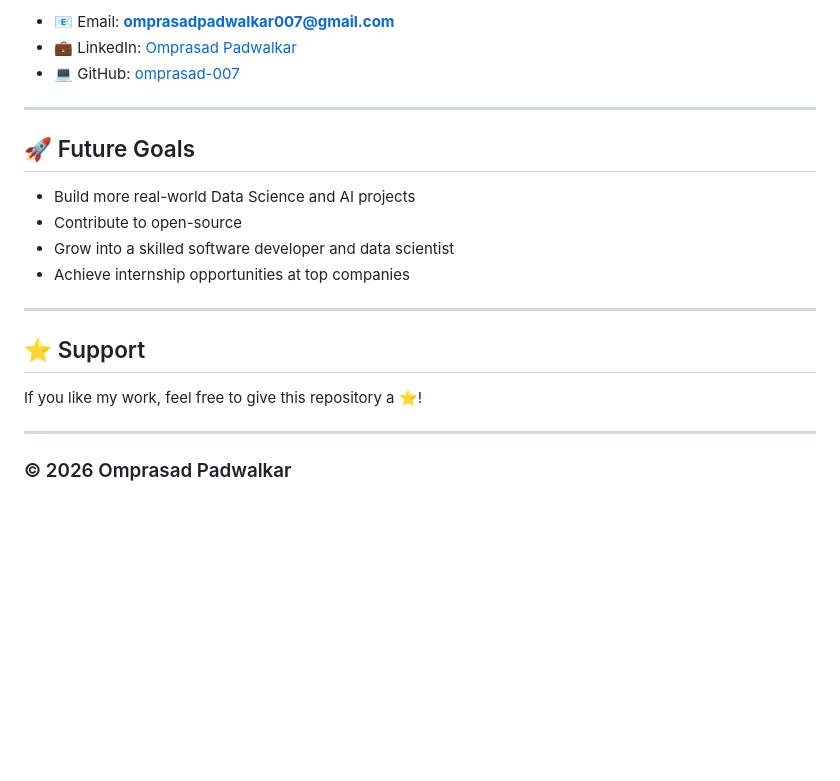
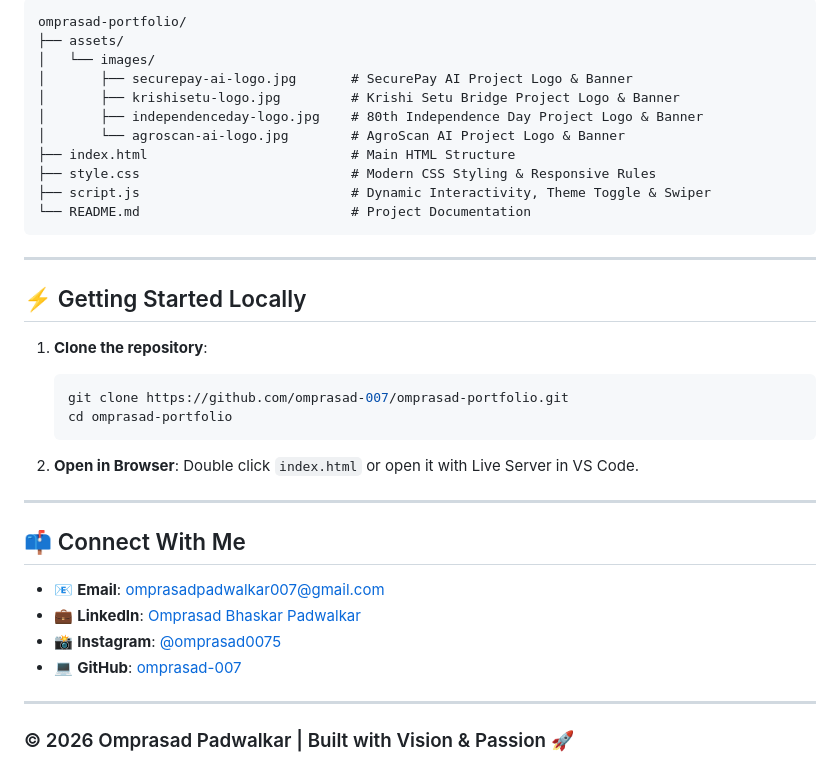
Before and after one commit to omprasad-007/omprasad-portfolio, a Markdown page: README.md, the part around one of its changes. Drawn GitHub-style; blank space fills up the shorter version.

````diff
--- a/README.md
+++ b/README.md
@@ -52,23 +63,40 @@ A responsive shopping platform project with attractive UI and smooth user experi
 
-- 📧 Email: **omprasadpadwalkar007@gmail.com**
-- 💼 LinkedIn: [Omprasad Padwalkar](https://www.linkedin.com/in/omprasad-padwalkar-824224394)
-- 💻 GitHub: [omprasad-007](https://github.com/omprasad-007)
+```
+omprasad-portfolio/
+├── assets/
+│   └── images/
+│       ├── securepay-ai-logo.jpg       # SecurePay AI Project Logo & Banner
+│       ├── krishisetu-logo.jpg         # Krishi Setu Bridge Project Logo & Banner
+│       ├── independenceday-logo.jpg    # 80th Independence Day Project Logo & Banner
+│       └── agroscan-ai-logo.jpg        # AgroScan AI Project Logo & Banner
+├── index.html                          # Main HTML Structure
+├── style.css                           # Modern CSS Styling & Responsive Rules
+├── script.js                           # Dynamic Interactivity, Theme Toggle & Swiper
+└── README.md                           # Project Documentation
+```
 
 ---
 
-## 🚀 Future Goals
+## ⚡ Getting Started Locally
 
-- Build more real-world Data Science and AI projects
-- Contribute to open-source
-- Grow into a skilled software developer and data scientist
-- Achieve internship opportunities at top companies
+1. **Clone the repository**:
+   ```bash
+   git clone https://github.com/omprasad-007/omprasad-portfolio.git
+   cd omprasad-portfolio
+   ```
+
+2. **Open in Browser**:
+   Double click `index.html` or open it with Live Server in VS Code.
 
 ---
 
-## ⭐ Support
+## 📫 Connect With Me
 
-If you like my work, feel free to give this repository a ⭐!
+- 📧 **Email**: [omprasadpadwalkar007@gmail.com](mailto:omprasadpadwalkar007@gmail.com)
+- 💼 **LinkedIn**: [Omprasad Bhaskar Padwalkar](https://www.linkedin.com/in/omprasad-bhaskar-padwalkar-824224394)
+- 📸 **Instagram**: [@omprasad0075](https://www.instagram.com/omprasad0075)
+- 💻 **GitHub**: [omprasad-007](https://github.com/omprasad-007)
 
 ---
 
-### © 2026 Omprasad Padwalkar
+### © 2026 Omprasad Padwalkar | Built with Vision & Passion 🚀
````
Also changed, not shown: other parts of README.md (+39 -28 lines), assets/images/agroscan-ai-logo.jpg (added), assets/images/independenceday-logo.jpg (added), assets/images/krishisetu-logo.jpg (added), assets/images/securepay-ai-logo.jpg (added), 1 other file.
